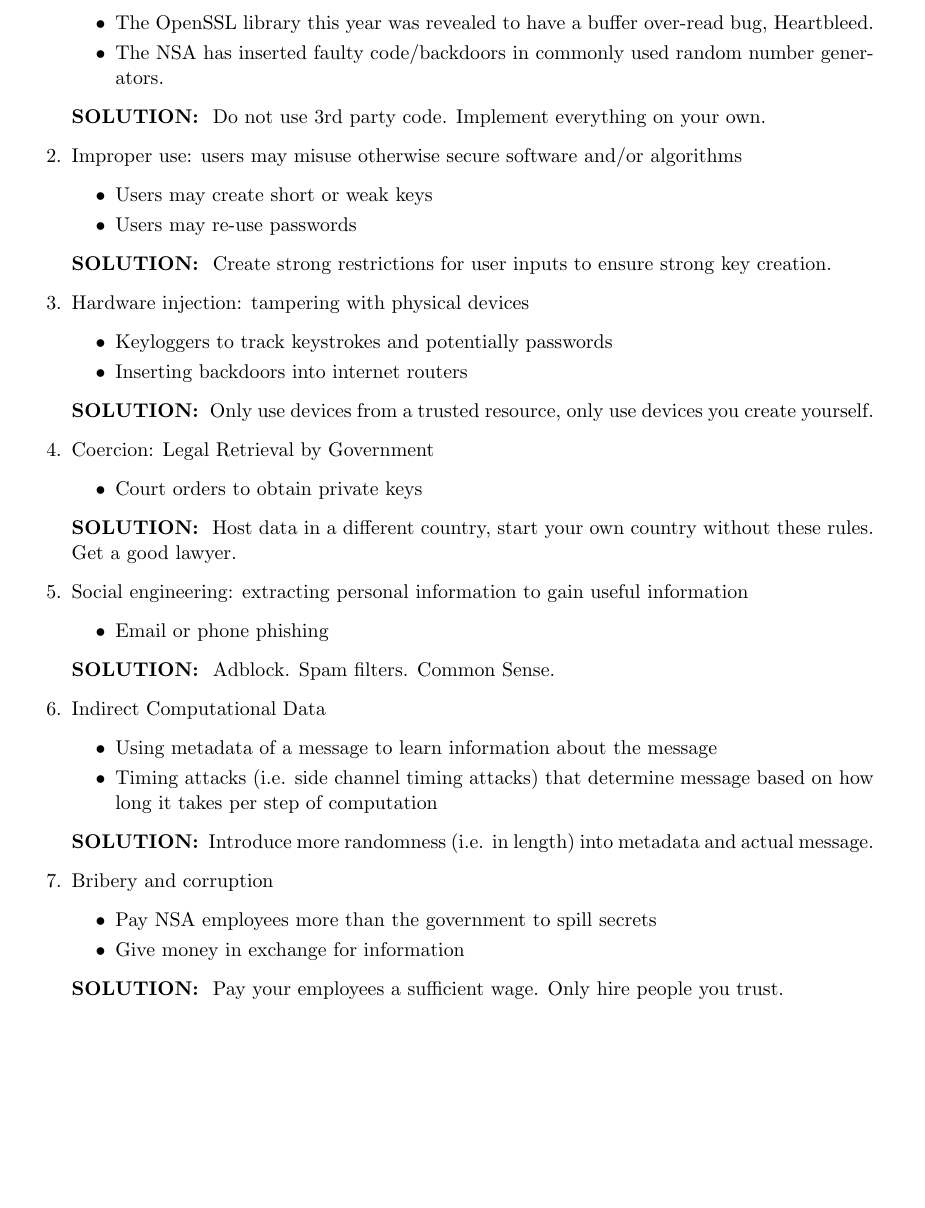
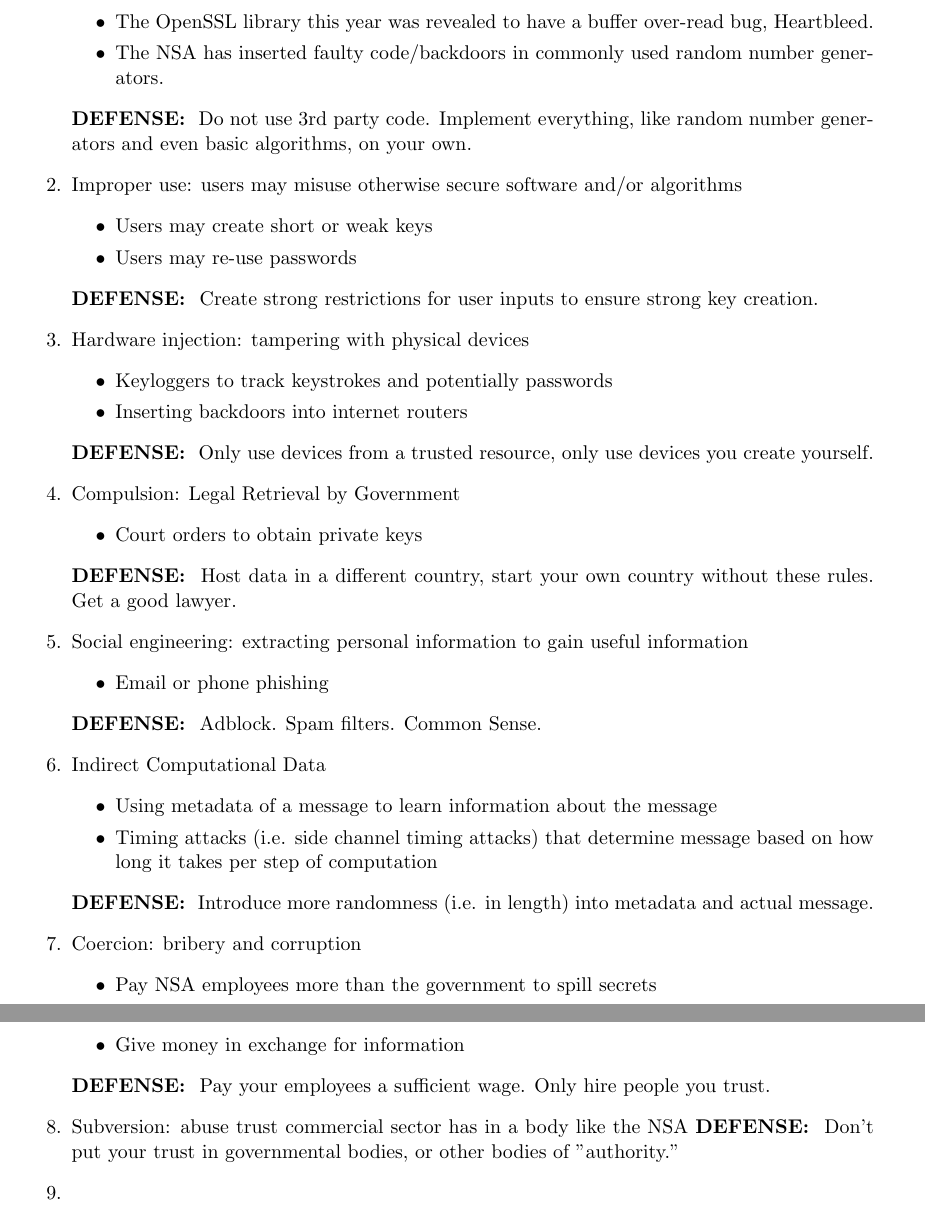
Before and after one commit to skoppula/6.857-content, a LaTeX problem sheet (pset1/pset1.tex): part of page 4 of 4 before the commit and two parts of pages 4 and 5 of 5 after it, the two joined at a grey line, cut so that both start at the same text, the shorter picture padded with empty space. Compiled offline with pdfLaTeX.

Commit message:
Updated problem 3.

```diff
--- a/pset1/pset1.tex
+++ b/pset1/pset1.tex
@@ -86,41 +86,45 @@ B. There are four messages and three unique pads. $3 \choose 2$$=3$, so at least
 	\item The OpenSSL library this year was revealed to have a buffer over-read bug, Heartbleed.
 	\item The NSA has inserted faulty code/backdoors in commonly used random number generators.
 	\end{itemize}
-	\textbf{SOLUTION: } Do not use 3rd party code. Implement everything on your own.
+	\textbf{DEFENSE: } Do not use 3rd party code. Implement everything, like random number generators and even basic algorithms, on your own.
 \item Improper use: users may misuse otherwise secure software and/or algorithms
 	\begin{itemize}
 	\item Users may create short or weak keys
 	\item Users may re-use passwords
 	\end{itemize}
-	\textbf{SOLUTION: } Create strong restrictions for user inputs to ensure strong key creation.
+	\textbf{DEFENSE: } Create strong restrictions for user inputs to ensure strong key creation.
 \item Hardware injection: tampering with physical devices
 	\begin{itemize}
 	\item Keyloggers to track keystrokes and potentially passwords
 	\item Inserting backdoors into internet routers
 	\end{itemize}
-	\textbf{SOLUTION: } Only use devices from a trusted resource, only use devices you create yourself.
-\item Coercion: Legal Retrieval by Government
+	\textbf{DEFENSE: } Only use devices from a trusted resource, only use devices you create yourself.
+\item Compulsion: Legal Retrieval by Government
 	\begin{itemize}
 	\item Court orders to obtain private keys
 	\end{itemize}
-	\textbf{SOLUTION: } Host data in a different country, start your own country without these rules. Get a good lawyer.
+	\textbf{DEFENSE: } Host data in a different country, start your own country without these rules. Get a good lawyer.
 \item Social engineering: extracting personal information to gain useful information
 	\begin{itemize}
 	\item Email or phone phishing
 	\end{itemize}
-	\textbf{SOLUTION: } Adblock. Spam filters. Common Sense.
+	\textbf{DEFENSE: } Adblock. Spam filters. Common Sense.
 \item Indirect Computational Data
 	\begin{itemize}
 	\item Using metadata of a message to learn information about the message
 	\item Timing attacks (i.e. side channel timing attacks) that determine message based on how long it takes per step of computation
 	\end{itemize}
-	\textbf{SOLUTION: } Introduce more randomness (i.e. in length) into metadata and actual message.
-\item Bribery and corruption
+	\textbf{DEFENSE: } Introduce more randomness (i.e. in length) into metadata and actual message.
+\item Coercion: bribery and corruption
 	\begin{itemize}
 	\item Pay NSA employees more than the government to spill secrets
 	\item Give money in exchange for information
 	\end{itemize}
-	\textbf{SOLUTION: } Pay your employees a sufficient wage. Only hire people you trust.
+	\textbf{DEFENSE: } Pay your employees a sufficient wage. Only hire people you trust.
+\item Subversion: abuse trust commercial sector has in a body like the NSA
+\textbf{DEFENSE: } Don't put your trust in governmental bodies, or other bodies of "authority."
+\item
+
 \end{enumerate}
 
 \end{document}
```
